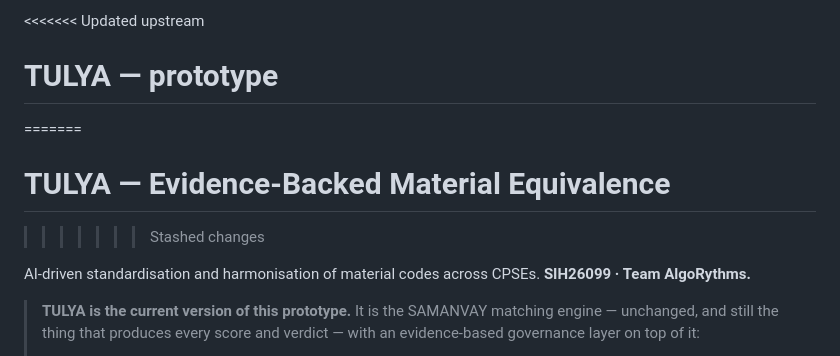
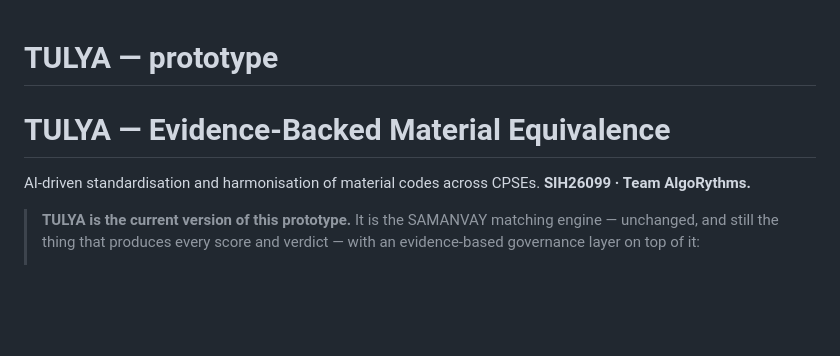
Before and after one commit to aditya-dixitt/Tulya, a Markdown page: README.md, the part around the change. Rendered like a GitHub page; blank space fills up the shorter version.

```diff
--- a/README.md
+++ b/README.md
@@ -1,8 +1,7 @@
-<<<<<<< Updated upstream
+
 # TULYA — prototype
-=======
 # TULYA — Evidence-Backed Material Equivalence
->>>>>>> Stashed changes
+
 
 AI-driven standardisation and harmonisation of material codes across CPSEs.
 **SIH26099 · Team AlgoRythms.**
```
